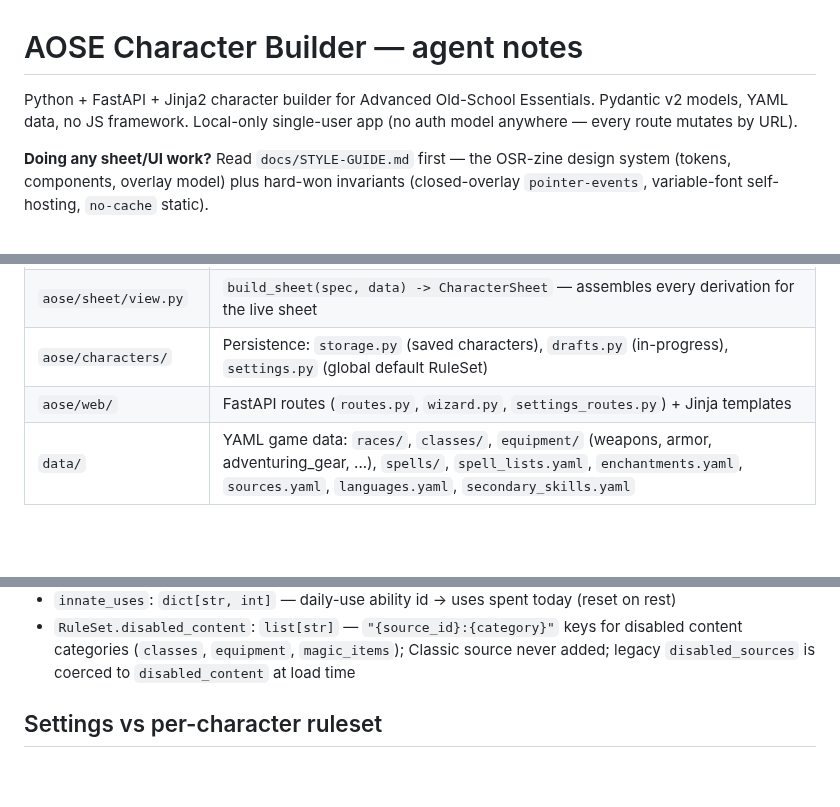
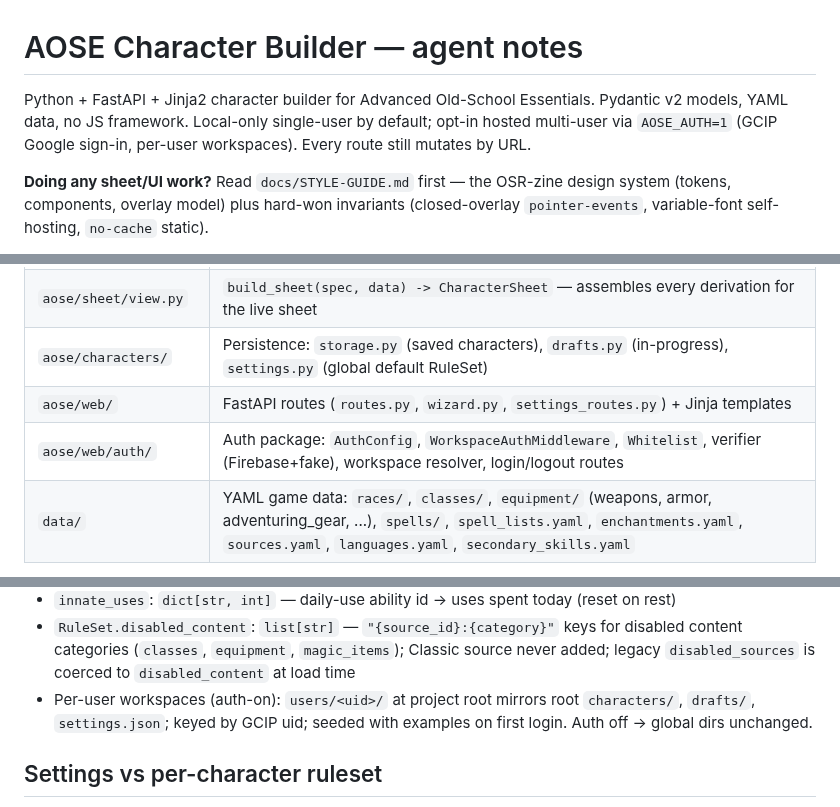
Before and after one commit to PaulWRoberts/aose_character_builder, a Markdown page: CLAUDE.md, 3 parts joined by grey strips. Rendered like a GitHub page; blank space fills up the shorter version.

```diff
--- a/CLAUDE.md
+++ b/CLAUDE.md
@@ -1,8 +1,9 @@
 # AOSE Character Builder — agent notes
 
 Python + FastAPI + Jinja2 character builder for Advanced Old-School Essentials.
-Pydantic v2 models, YAML data, no JS framework. Local-only single-user app
-(no auth model anywhere — every route mutates by URL).
+Pydantic v2 models, YAML data, no JS framework. Local-only single-user by
+default; opt-in hosted multi-user via `AOSE_AUTH=1` (GCIP Google sign-in,
+per-user workspaces). Every route still mutates by URL.
 
 **Doing any sheet/UI work?** Read `docs/STYLE-GUIDE.md` first — the OSR-zine
 design system (tokens, components, overlay model) plus hard-won invariants
@@ -51,6 +52,7 @@ quirk in pytest 9; ignore it.
 | `aose/sheet/view.py` | `build_sheet(spec, data) -> CharacterSheet` — assembles every derivation for the live sheet |
 | `aose/characters/` | Persistence: `storage.py` (saved characters), `drafts.py` (in-progress), `settings.py` (global default RuleSet) |
 | `aose/web/` | FastAPI routes (`routes.py`, `wizard.py`, `settings_routes.py`) + Jinja templates |
+| `aose/web/auth/` | Auth package: `AuthConfig`, `WorkspaceAuthMiddleware`, `Whitelist`, verifier (Firebase+fake), workspace resolver, login/logout routes |
 | `data/` | YAML game data: `races/`, `classes/`, `equipment/` (weapons, armor, adventuring_gear, ...), `spells/`, `spell_lists.yaml`, `enchantments.yaml`, `sources.yaml`, `languages.yaml`, `secondary_skills.yaml` |
 
 The engine import DAG is roughly `models → loader → magic → features →
@@ -82,6 +84,7 @@ back-navigation links (or a 🔒 when a roll has locked an earlier step).
 - `RuleSet.disabled_content`: `list[str]` — `"{source_id}:{category}"` keys for disabled
   content categories (`classes`, `equipment`, `magic_items`); Classic source never added;
   legacy `disabled_sources` is coerced to `disabled_content` at load time
+- Per-user workspaces (auth-on): `users/<uid>/` at project root mirrors root `characters/`, `drafts/`, `settings.json`; keyed by GCIP uid; seeded with examples on first login. Auth off → global dirs unchanged.
 
 ## Settings vs per-character ruleset
 
```
Also changed, not shown: docs/ARCHITECTURE.md (+65 -1 lines), docs/CHANGELOG.md (+2 -0 lines).
